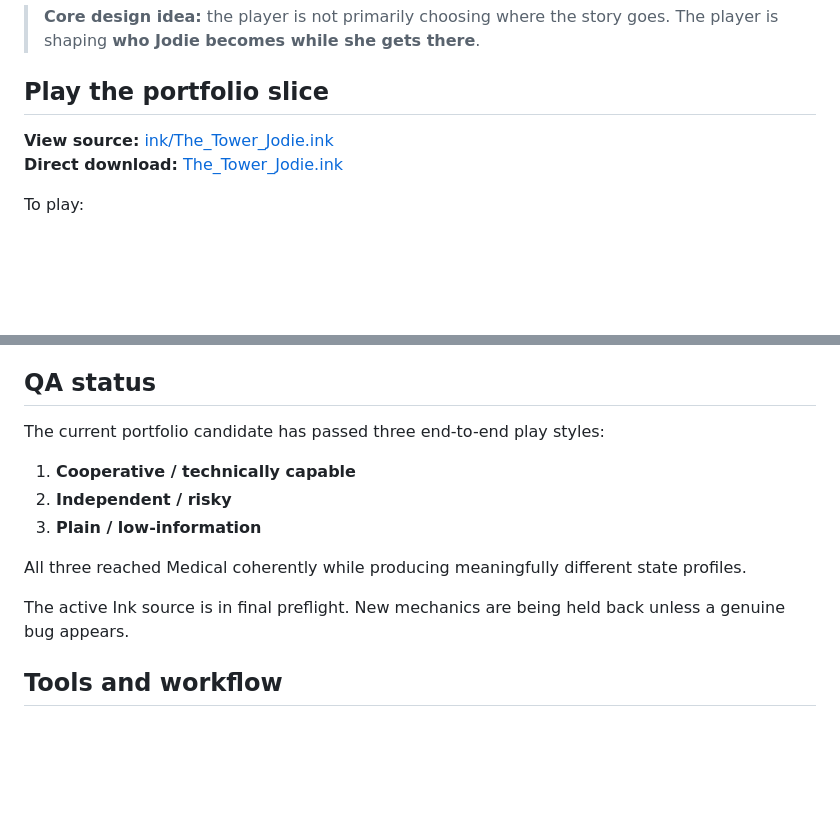
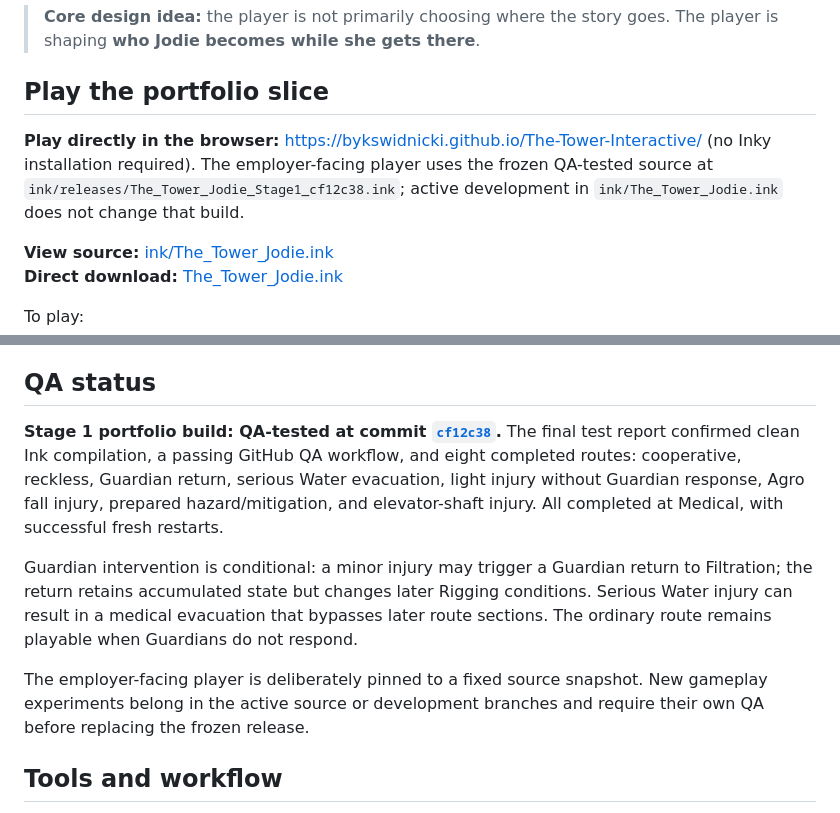
Before and after one commit to BykSwidnicki/The-Tower-Interactive, a Markdown page: README.md, 2 parts joined by grey strips. Rendered like a GitHub page; blank space fills up the shorter version.

Commit message:
Update employer portfolio for QA-tested Stage 1 Guardian consequences

```diff
--- a/README.md
+++ b/README.md
@@ -7,6 +7,9 @@ This portfolio slice follows **Jodie from Filtration 123 to Medical Intake** ins
 > **Core design idea:** the player is not primarily choosing where the story goes. The player is shaping **who Jodie becomes while she gets there**.
 
 ## Play the portfolio slice
+
+**Play directly in the browser:** https://bykswidnicki.github.io/The-Tower-Interactive/ (no Inky installation required). The employer-facing player uses the frozen QA-tested source at `ink/releases/The_Tower_Jodie_Stage1_cf12c38.ink`; active development in `ink/The_Tower_Jodie.ink` does not change that build.
+
 
 **View source:** [ink/The_Tower_Jodie.ink](ink/The_Tower_Jodie.ink)
 **Direct download:** [The_Tower_Jodie.ink](https://raw.githubusercontent.com/BykSwidnicki/The-Tower-Interactive/main/ink/The_Tower_Jodie.ink)
@@ -107,15 +110,11 @@ Only the **Filtration → Medical** portion is part of the current portfolio pre
 
 ## QA status
 
-The current portfolio candidate has passed three end-to-end play styles:
+**Stage 1 portfolio build: QA-tested at commit [`cf12c38`](https://github.com/BykSwidnicki/The-Tower-Interactive/commit/cf12c388468eb26f781596ebe7d78485a53d8f2f).** The final test report confirmed clean Ink compilation, a passing GitHub QA workflow, and eight completed routes: cooperative, reckless, Guardian return, serious Water evacuation, light injury without Guardian response, Agro fall injury, prepared hazard/mitigation, and elevator-shaft injury. All completed at Medical, with successful fresh restarts.
 
-1. **Cooperative / technically capable**
-2. **Independent / risky**
-3. **Plain / low-information**
+Guardian intervention is conditional: a minor injury may trigger a Guardian return to Filtration; the return retains accumulated state but changes later Rigging conditions. Serious Water injury can result in a medical evacuation that bypasses later route sections. The ordinary route remains playable when Guardians do not respond.
 
-All three reached Medical coherently while producing meaningfully different state profiles.
-
-The active Ink source is in final preflight. New mechanics are being held back unless a genuine bug appears.
+The employer-facing player is deliberately pinned to a fixed source snapshot. New gameplay experiments belong in the active source or development branches and require their own QA before replacing the frozen release.
 
 ## Tools and workflow
 
```
